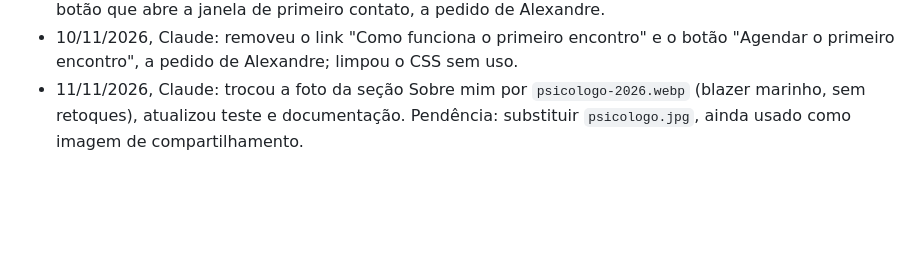
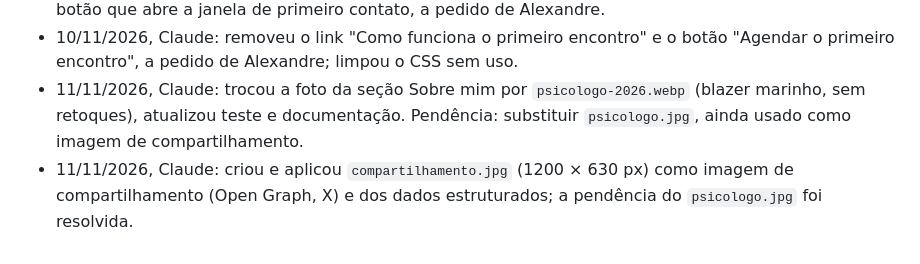
Before and after one commit to calexquevedo-hub/gallant-galileo, a Markdown page: AGENTS.md, the part around the change. Rendered like a GitHub page; blank space fills up the shorter version.

Commit message:
[claude] docs: registra sessão no AGENTS.md

```diff
--- a/AGENTS.md
+++ b/AGENTS.md
@@ -34,3 +34,4 @@ Este repositório é mantido por Carlos Alexandre Quevedo com o apoio de mais de
 - 10/11/2026, Claude: trocou o link "Contato e informações" do fim da seção Primeiro encontro por um botão que abre a janela de primeiro contato, a pedido de Alexandre.
 - 10/11/2026, Claude: removeu o link "Como funciona o primeiro encontro" e o botão "Agendar o primeiro encontro", a pedido de Alexandre; limpou o CSS sem uso.
 - 11/11/2026, Claude: trocou a foto da seção Sobre mim por `psicologo-2026.webp` (blazer marinho, sem retoques), atualizou teste e documentação. Pendência: substituir `psicologo.jpg`, ainda usado como imagem de compartilhamento.
+- 11/11/2026, Claude: criou e aplicou `compartilhamento.jpg` (1200 × 630 px) como imagem de compartilhamento (Open Graph, X) e dos dados estruturados; a pendência do `psicologo.jpg` foi resolvida.
```
